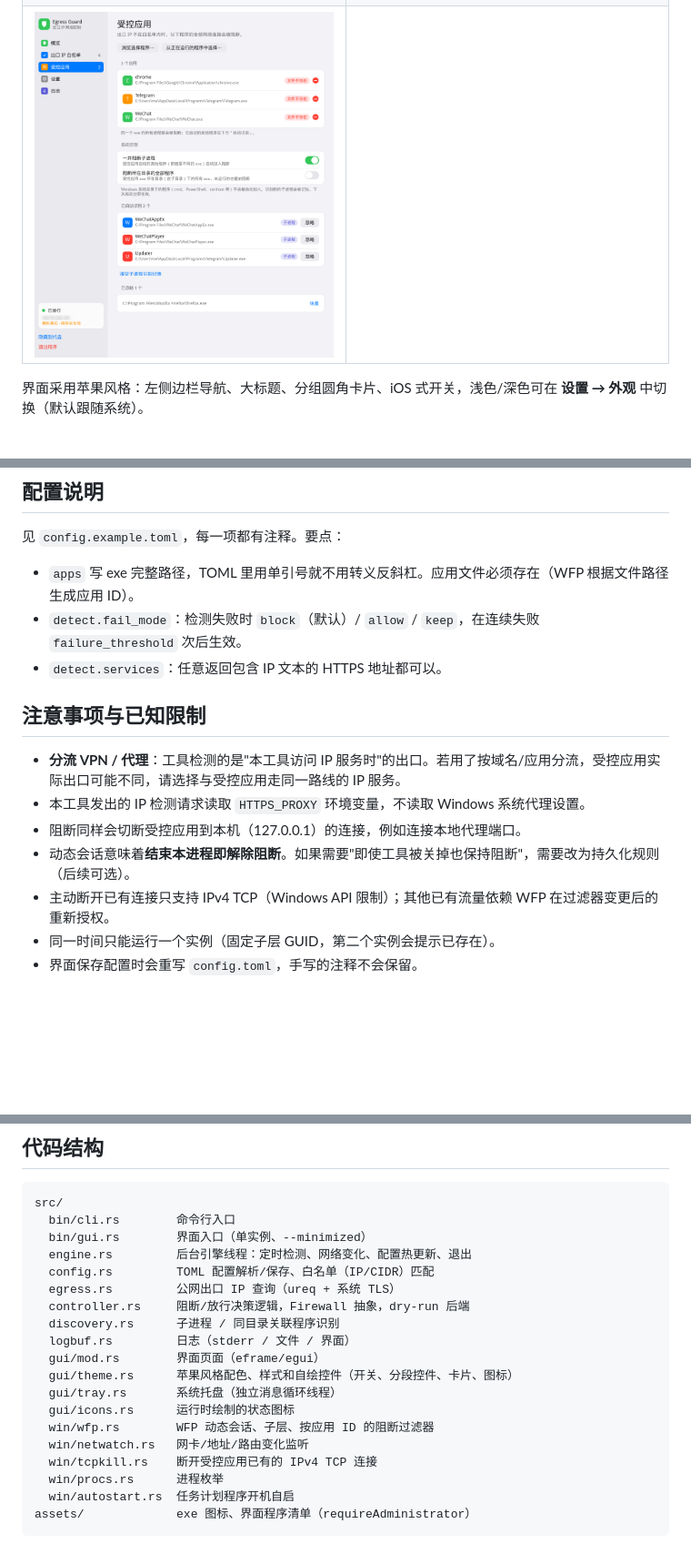
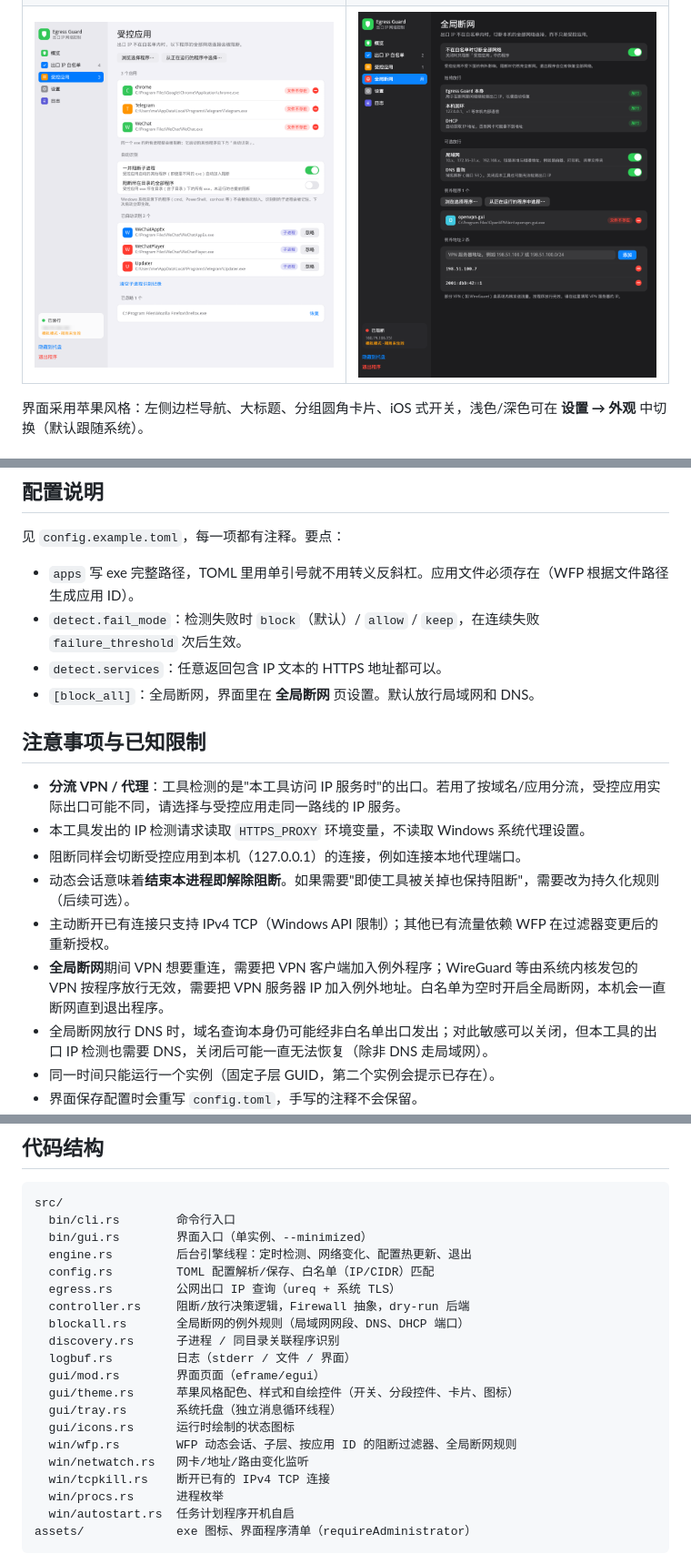
Before and after one commit to RollingL/egress-guard, a Markdown page: README.md, 3 parts joined by grey strips. Shown at 91% size. Drawn GitHub-style; pictures changed too: docs/network-dark.png (added); blank space fills up the shorter version.

```diff
--- a/README.md
+++ b/README.md
@@ -18,7 +19,7 @@ Rust 编写，只用 WFP 用户态 API（`fwpuclnt.dll`），**不需要安装
 | --- | --- |
 | ![概览（浅色）](docs/overview-light.png) | ![概览（深色）](docs/overview-dark.png) |
 | ![白名单](docs/whitelist-light.png) | ![设置（深色）](docs/settings-dark.png) |
-| ![受控应用与自动识别](docs/apps-light.png) | |
+| ![受控应用与自动识别](docs/apps-light.png) | ![全局断网（深色）](docs/network-dark.png) |
 
 界面采用苹果风格：左侧边栏导航、大标题、分组圆角卡片、iOS 式开关，浅色/深色可在 **设置 → 外观** 中切换（默认跟随系统）。
 
@@ -83,6 +85,7 @@ Register-ScheduledTask -TaskName "egress-guard-cli" -Action $action -Trigger $tr
 - `apps` 写 exe 完整路径，TOML 里用单引号就不用转义反斜杠。应用文件必须存在（WFP 根据文件路径生成应用 ID）。
 - `detect.fail_mode`：检测失败时 `block`（默认）/ `allow` / `keep`，在连续失败 `failure_threshold` 次后生效。
 - `detect.services`：任意返回包含 IP 文本的 HTTPS 地址都可以。
+- `[block_all]`：全局断网，界面里在 **全局断网** 页设置。默认放行局域网和 DNS。
 
 ## 注意事项与已知限制
 
@@ -91,6 +94,8 @@ Register-ScheduledTask -TaskName "egress-guard-cli" -Action $action -Trigger $tr
 - 阻断同样会切断受控应用到本机（127.0.0.1）的连接，例如连接本地代理端口。
 - 动态会话意味着**结束本进程即解除阻断**。如果需要"即使工具被关掉也保持阻断"，需要改为持久化规则（后续可选）。
 - 主动断开已有连接只支持 IPv4 TCP（Windows API 限制）；其他已有流量依赖 WFP 在过滤器变更后的重新授权。
+- **全局断网**期间 VPN 想要重连，需要把 VPN 客户端加入例外程序；WireGuard 等由系统内核发包的 VPN 按程序放行无效，需要把 VPN 服务器 IP 加入例外地址。白名单为空时开启全局断网，本机会一直断网直到退出程序。
+- 全局断网放行 DNS 时，域名查询本身仍可能经非白名单出口发出；对此敏感可以关闭，但本工具的出口 IP 检测也需要 DNS，关闭后可能一直无法恢复（除非 DNS 走局域网）。
 - 同一时间只能运行一个实例（固定子层 GUID，第二个实例会提示已存在）。
 - 界面保存配置时会重写 `config.toml`，手写的注释不会保留。
 - 子进程识别靠每秒一次的进程快照：新出现的子进程在被识别前（约 1 秒内）可能已发出少量连接。识别结果会被记住，之后再启动就从第一刻起被阻断；对安全要求高的应用可以再开启"阻断所在目录的全部程序"，提前覆盖尚未运行的辅助程序。
@@ -124,15 +129,16 @@ src/
   config.rs         TOML 配置解析/保存、白名单（IP/CIDR）匹配
   egress.rs         公网出口 IP 查询（ureq + 系统 TLS）
   controller.rs     阻断/放行决策逻辑，Firewall 抽象，dry-run 后端
+  blockall.rs       全局断网的例外规则（局域网网段、DNS、DHCP 端口）
   discovery.rs      子进程 / 同目录关联程序识别
   logbuf.rs         日志（stderr / 文件 / 界面）
   gui/mod.rs        界面页面（eframe/egui）
   gui/theme.rs      苹果风格配色、样式和自绘控件（开关、分段控件、卡片、图标）
   gui/tray.rs       系统托盘（独立消息循环线程）
   gui/icons.rs      运行时绘制的状态图标
-  win/wfp.rs        WFP 动态会话、子层、按应用 ID 的阻断过滤器
+  win/wfp.rs        WFP 动态会话、子层、按应用 ID 的阻断过滤器、全局断网规则
   win/netwatch.rs   网卡/地址/路由变化监听
-  win/tcpkill.rs    断开受控应用已有的 IPv4 TCP 连接
+  win/tcpkill.rs    断开已有的 IPv4 TCP 连接
   win/procs.rs      进程枚举
   win/autostart.rs  任务计划程序开机自启
 assets/             exe 图标、界面程序清单（requireAdministrator）
```
Also changed, not shown: other parts of README.md (+2 -0 lines), 13 other files.
